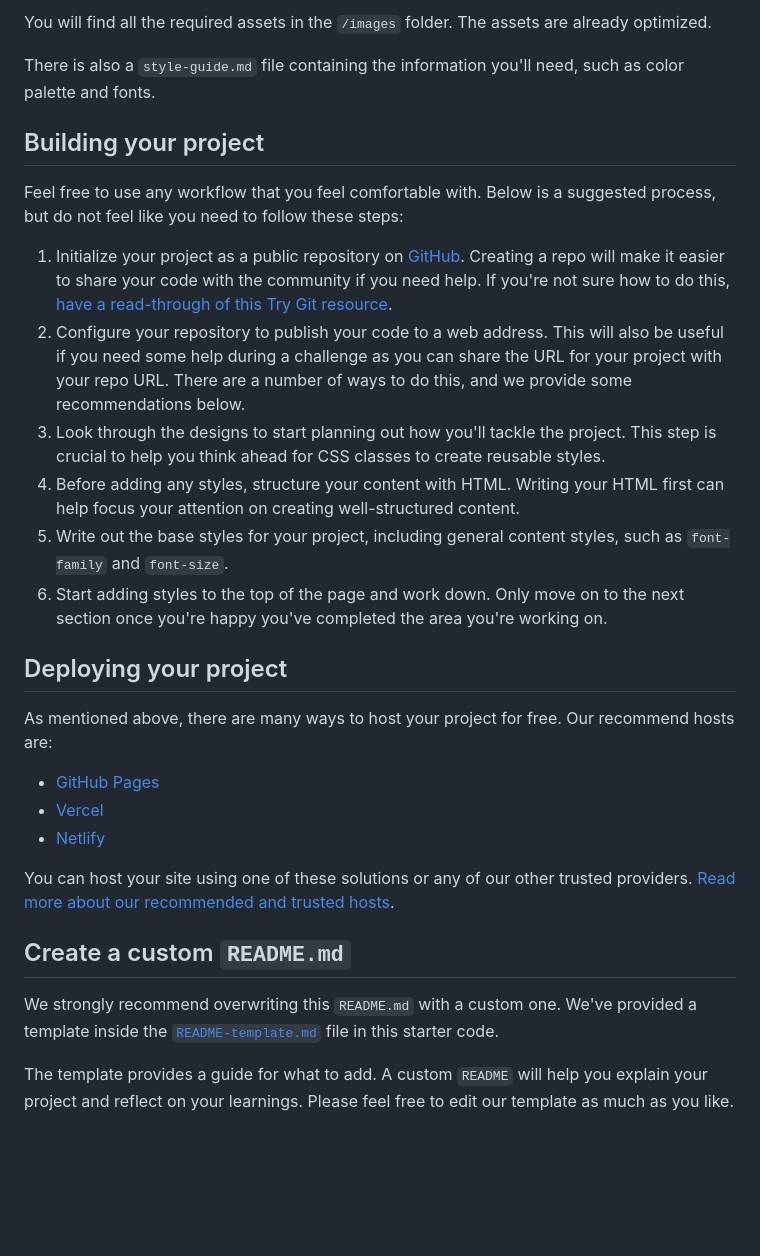
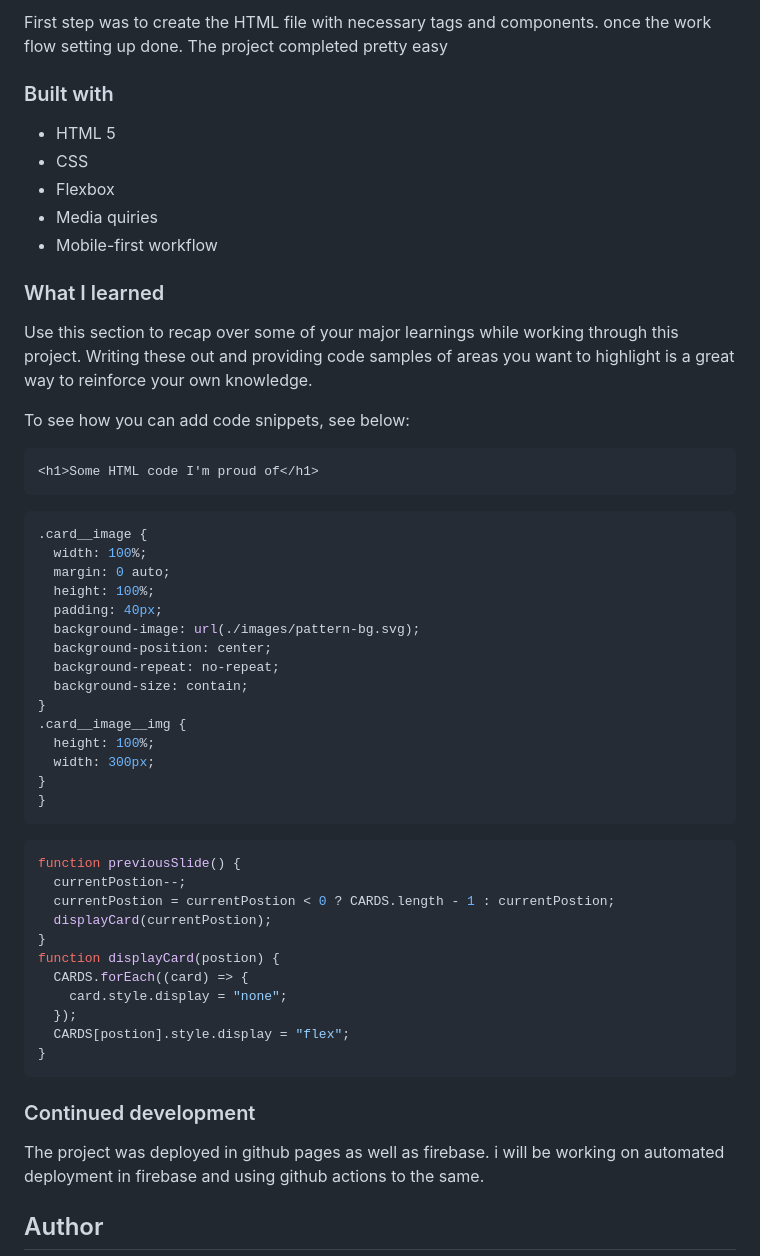
Before and after one commit to joseph-emmanuel/grear_gulf_coding_challenge, a Markdown page: README.md, the part around the change printed below. Drawn GitHub-style; blank space fills up the shorter version.

````diff
--- a/README.md
+++ b/README.md
@@ -33,32 +42,59 @@ If you would like the design files (we provide Sketch & Figma versions) to inspe
 
-You will find all the required assets in the `/images` folder. The assets are already optimized.
+First step was to create the HTML file with necessary tags and components. once the work flow setting up done. The project completed pretty easy
 
-There is also a `style-guide.md` file containing the information you'll need, such as color palette and fonts.
+### Built with
 
-## Building your project
+- HTML 5
+- CSS
+- Flexbox
+- Media quiries
+- Mobile-first workflow
 
-Feel free to use any workflow that you feel comfortable with. Below is a suggested process, but do not feel like you need to follow these steps:
+### What I learned
 
-1. Initialize your project as a public repository on [GitHub](https://github.com/). Creating a repo will make it easier to share your code with the community if you need help. If you're not sure how to do this, [have a read-through of this Try Git resource](https://try.github.io/).
-2. Configure your repository to publish your code to a web address. This will also be useful if you need some help during a challenge as you can share the URL for your project with your repo URL. There are a number of ways to do this, and we provide some recommendations below.
-3. Look through the designs to start planning out how you'll tackle the project. This step is crucial to help you think ahead for CSS classes to create reusable styles.
-4. Before adding any styles, structure your content with HTML. Writing your HTML first can help focus your attention on creating well-structured content.
-5. Write out the base styles for your project, including general content styles, such as `font-family` and `font-size`.
-6. Start adding styles to the top of the page and work down. Only move on to the next section once you're happy you've completed the area you're working on.
+Use this section to recap over some of your major learnings while working through this project. Writing these out and providing code samples of areas you want to highlight is a great way to reinforce your own knowledge.
 
-## Deploying your project
+To see how you can add code snippets, see below:
 
-As mentioned above, there are many ways to host your project for free. Our recommend hosts are:
+```html
+<h1>Some HTML code I'm proud of</h1>
+```
 
-- [GitHub Pages](https://pages.github.com/)
-- [Vercel](https://vercel.com/)
-- [Netlify](https://www.netlify.com/)
+```css
+.card__image {
+  width: 100%;
+  margin: 0 auto;
+  height: 100%;
+  padding: 40px;
+  background-image: url(./images/pattern-bg.svg);
+  background-position: center;
+  background-repeat: no-repeat;
+  background-size: contain;
+}
+.card__image__img {
+  height: 100%;
+  width: 300px;
+}
+}
+```
 
-You can host your site using one of these solutions or any of our other trusted providers. [Read more about our recommended and trusted hosts](https://medium.com/frontend-mentor/frontend-mentor-trusted-hosting-providers-bf000dfebe).
+```js
+function previousSlide() {
+  currentPostion--;
+  currentPostion = currentPostion < 0 ? CARDS.length - 1 : currentPostion;
+  displayCard(currentPostion);
+}
+function displayCard(postion) {
+  CARDS.forEach((card) => {
+    card.style.display = "none";
+  });
+  CARDS[postion].style.display = "flex";
+}
+```
 
-## Create a custom `README.md`
+### Continued development
 
-We strongly recommend overwriting this `README.md` with a custom one. We've provided a template inside the [`README-template.md`](./README-template.md) file in this starter code.
+The project was deployed in github pages as well as firebase. i will be working on automated deployment in firebase and using github actions to the same.
 
-The template provides a guide for what to add. A custom `README` will help you explain your project and reflect on your learnings. Please feel free to edit our template as much as you like.
+## Author
 
````
Also changed, not shown: other parts of README.md (+27 -45 lines), README-template.md (deleted, +0 -111 lines), screenshot_desktop.png (added), screenshot_mobile.png (added).
